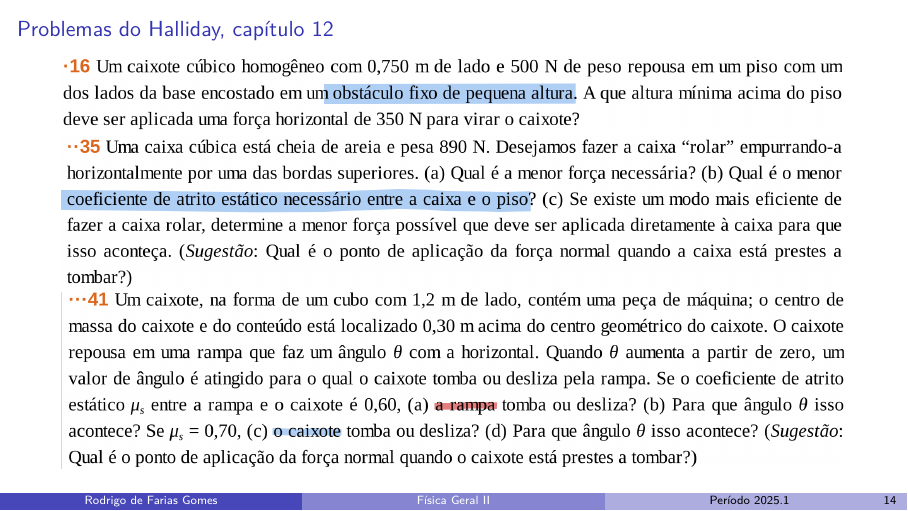
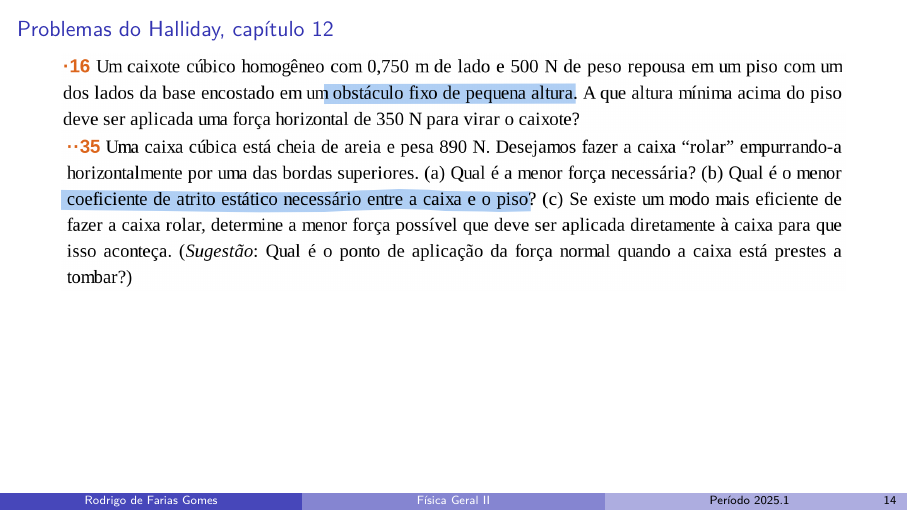
Before and after one commit to shpnft/PL_2025-1, LaTeX slides (fis2-esa.tex): page 18 of 116. Compiled offline with pdfLaTeX.

Commit message:
novas aulas

```diff
--- a/fis2-esa.tex
+++ b/fis2-esa.tex
@@ -313,7 +313,7 @@ table% xcolor option
     \centering
     \includegraphics[width=\textwidth-4pt*\real{9.93}]{images/Captura de tela de 2023-12-07 12-56-58.png}
     \includegraphics[width=\textwidth-4pt*\real{9.93}]{images/Captura de tela de 2023-12-07 13-38-29.png}
-    \includegraphics[width=\textwidth-4pt*\real{9.93}]{images/Captura de tela de 2023-12-07 12-57-51.png}
+    % \includegraphics[width=\textwidth-4pt*\real{9.93}]{images/Captura de tela de 2023-12-07 12-57-51.png}
 \end{frame}
 
 
```
